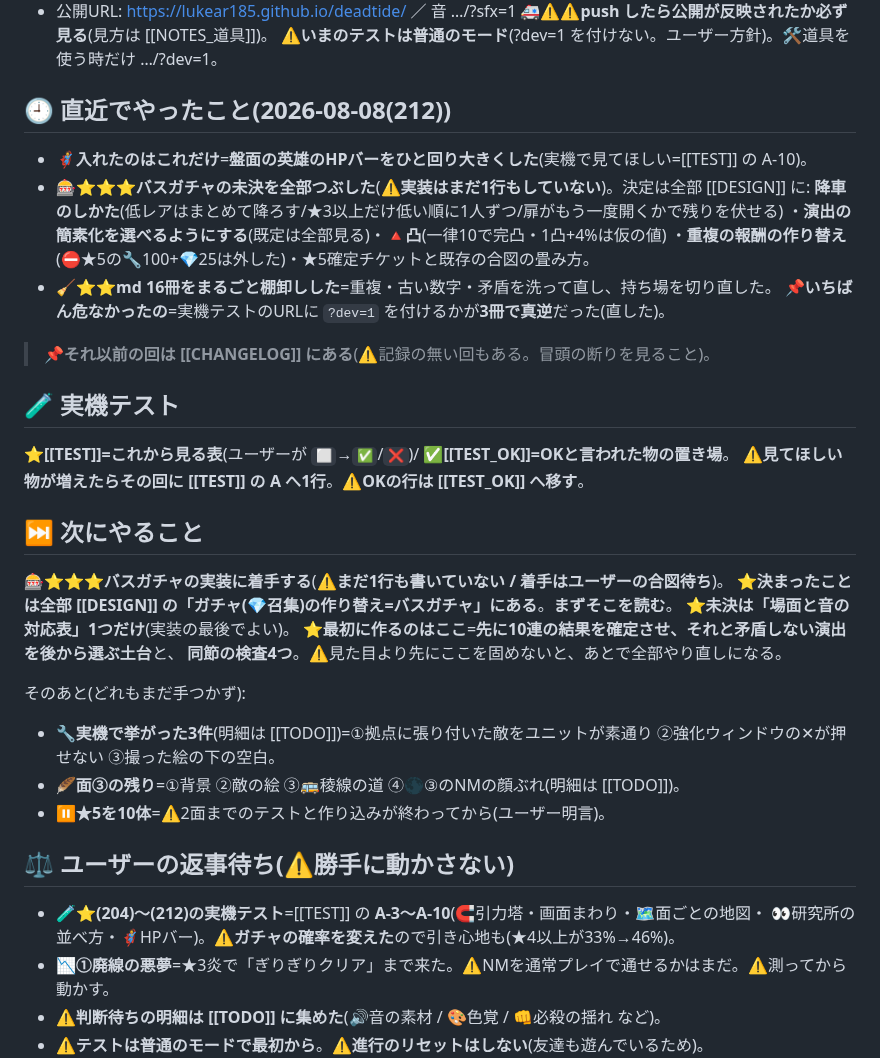
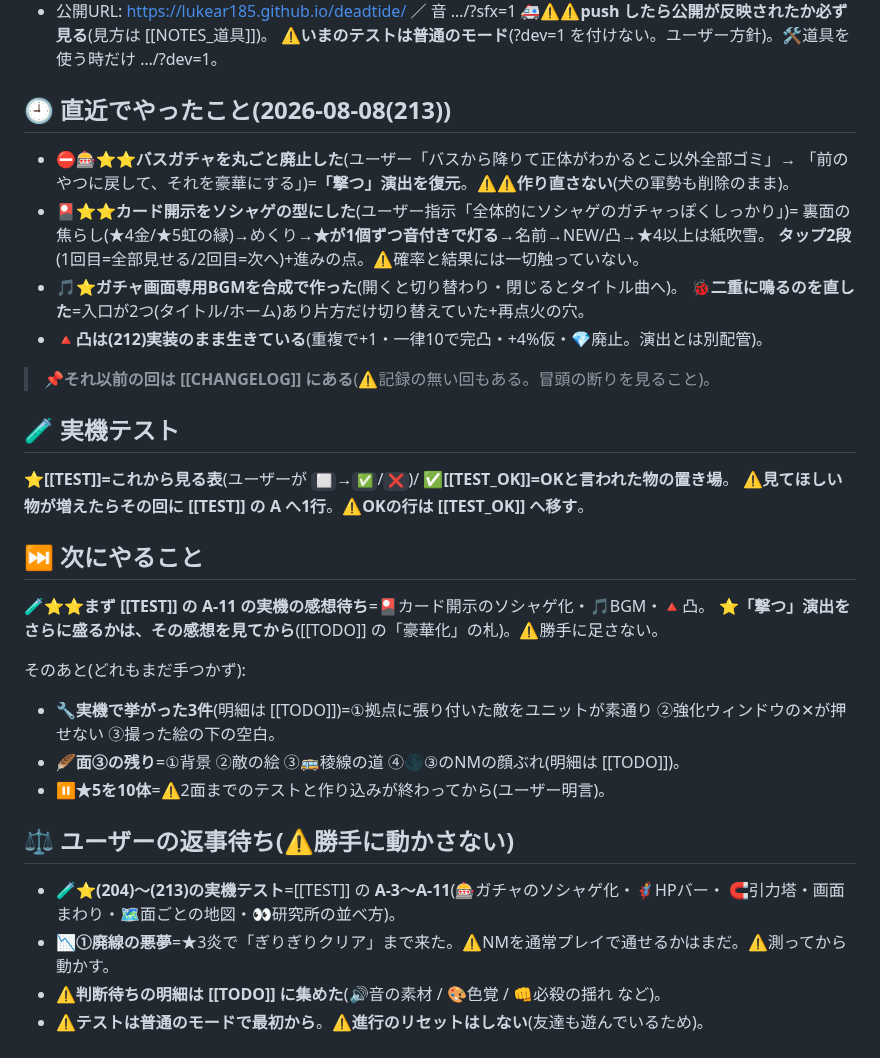
Before and after one commit to lukear185/deadtide, a Markdown page: HANDOFF.md, the part around the change. GitHub-like rendering.

Commit message:
📝引き継ぎ(HANDOFF最新化=213のガチャ廃止と復元・ソシャゲ化・BGMまで)
Co-Authored-By: Claude Opus 5 <noreply@anthropic.com>

```diff
--- a/HANDOFF.md
+++ b/HANDOFF.md
@@ -18,14 +18,15 @@ aliases: [引き継ぎ文, つづきから]
   🚑⚠⚠**push したら公開が反映されたか必ず見る**(見方は [[NOTES_道具]])。
   ⚠**いまのテストは普通のモード**(?dev=1 を付けない。ユーザー方針)。🛠道具を使う時だけ …/?dev=1。
 
-## 🕘 直近でやったこと(2026-08-08(212))
-- 🦸**入れたのはこれだけ**=**盤面の英雄のHPバーをひと回り大きくした**(実機で見てほしい=[[TEST]] の A-10)。
-- 🎰⭐⭐⭐**バスガチャの未決を全部つぶした**(⚠**実装はまだ1行もしていない**)。決定は全部 [[DESIGN]] に:
-  **降車のしかた**(低レアはまとめて降ろす/★3以上だけ低い順に1人ずつ/扉がもう一度開くかで残りを伏せる)
-  ・**演出の簡素化を選べるようにする**(既定は全部見る)・**🔺凸**(一律10で完凸・1凸+4%は仮の値)
-  ・**重複の報酬の作り替え**(⛔★5の🔧100+💎25は外した)・★5確定チケットと既存の合図の畳み方。
-- 🧹⭐⭐**md 16冊をまるごと棚卸しした**=重複・古い数字・矛盾を洗って直し、持ち場を切り直した。
-  📌**いちばん危なかったの**=実機テストのURLに `?dev=1` を付けるかが**3冊で真逆**だった(直した)。
+## 🕘 直近でやったこと(2026-08-08(213))
+- ⛔🎰⭐⭐**バスガチャを丸ごと廃止した**(ユーザー「バスから降りて正体がわかるとこ以外全部ゴミ」→
+  「前のやつに戻して、それを豪華にする」)=**「撃つ」演出を復元**。⚠⚠**作り直さない**(犬の軍勢も削除のまま)。
+- 🎴⭐⭐**カード開示をソシャゲの型にした**(ユーザー指示「全体的にソシャゲのガチャっぽくしっかり」)=
+  裏面の焦らし(★4金/★5虹の縁)→めくり→**★が1個ずつ音付きで灯る**→名前→NEW/凸→★4以上は紙吹雪。
+  **タップ2段**(1回目=全部見せる/2回目=次へ)+進みの点。⚠確率と結果には一切触っていない。
+- 🎵⭐**ガチャ画面専用BGMを合成で作った**(開くと切り替わり・閉じるとタイトル曲へ)。
+  🐞**二重に鳴るのを直した**=入口が2つ(タイトル/ホーム)あり片方だけ切り替えていた+再点火の穴。
+- 🔺**凸は(212)実装のまま生きている**(重複で+1・一律10で完凸・+4%仮・💎廃止。演出とは別配管)。
 
 > 📌**それ以前の回は [[CHANGELOG]] にある**(⚠記録の無い回もある。冒頭の断りを見ること)。
 
@@ -34,11 +35,8 @@ aliases: [引き継ぎ文, つづきから]
 ⚠**見てほしい物が増えたらその回に [[TEST]] の A へ1行**。⚠**OKの行は [[TEST_OK]] へ移す**。
 
 ## ⏭ 次にやること
-🎰⭐⭐⭐**バスガチャの実装に着手する**(⚠**まだ1行も書いていない / 着手はユーザーの合図待ち**)。
-⭐**決まったことは全部 [[DESIGN]] の「ガチャ(💎召集)の作り替え=バスガチャ」にある**。**まずそこを読む**。
-⭐**未決は「場面と音の対応表」1つだけ**(実装の最後でよい)。
-⭐**最初に作るのはここ**=**先に10連の結果を確定させ、それと矛盾しない演出を後から選ぶ土台**と、
-  **同節の検査4つ**。⚠見た目より先にここを固めないと、あとで全部やり直しになる。
+🧪⭐⭐**まず [[TEST]] の A-11 の実機の感想待ち**=🎴カード開示のソシャゲ化・🎵BGM・🔺凸。
+⭐**「撃つ」演出をさらに盛るかは、その感想を見てから**([[TODO]] の「豪華化」の札)。⚠勝手に足さない。
 
 そのあと(どれもまだ手つかず):
 - 🔧**実機で挙がった3件**(明細は [[TODO]])=①拠点に張り付いた敵をユニットが素通り
@@ -47,8 +45,8 @@ aliases: [引き継ぎ文, つづきから]
 - ⏸**★5を10体**=⚠2面までのテストと作り込みが終わってから(ユーザー明言)。
 
 ## ⚖ ユーザーの返事待ち(⚠**勝手に動かさない**)
-- 🧪⭐**(204)〜(212)の実機テスト**=[[TEST]] の **A-3〜A-10**(🧲引力塔・画面まわり・🗺面ごとの地図・
-  👀研究所の並べ方・🦸HPバー)。⚠**ガチャの確率を変えた**ので引き心地も(★4以上が33%→46%)。
+- 🧪⭐**(204)〜(213)の実機テスト**=[[TEST]] の **A-3〜A-11**(🎰ガチャのソシャゲ化・🦸HPバー・
+  🧲引力塔・画面まわり・🗺面ごとの地図・👀研究所の並べ方)。
 - 📉**①廃線の悪夢**=★3炎で「ぎりぎりクリア」まで来た。⚠NMを通常プレイで通せるかはまだ。⚠測ってから動かす。
 - ⚠**判断待ちの明細は [[TODO]] に集めた**(🔊音の素材 / 🎨色覚 / 👊必殺の揺れ など)。
 - ⚠**テストは普通のモードで最初から**。⚠**進行のリセットはしない**(友達も遊んでいるため)。
```
